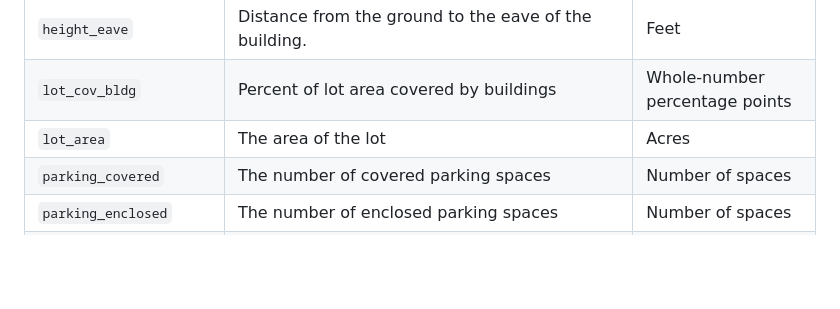
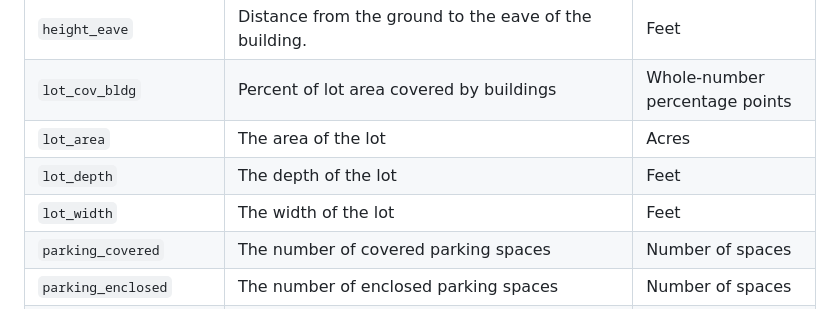
Before and after one commit to vibe-lab-gsd/ozfs-standard, a Markdown page: appendices/appendix-a.md, the part around the change. Drawn GitHub-style; blank space fills up the shorter version.

Commit message:
Add lot depth and width to appendix A

```diff
--- a/appendices/appendix-a.md
+++ b/appendices/appendix-a.md
@@ -15,6 +15,8 @@ in the \*.zoning file in the OZFS data standard.
 | `height_eave` | Distance from the ground to the eave of the building. | Feet |
 | `lot_cov_bldg` | Percent of lot area covered by buildings | Whole-number percentage points |
 | `lot_area` | The area of the lot | Acres |
+| `lot_depth` | The depth of the lot | Feet |
+| `lot_width` | The width of the lot | Feet |
 | `parking_covered` | The number of covered parking spaces | Number of spaces |
 | `parking_enclosed` | The number of enclosed parking spaces | Number of spaces |
 | `parking_uncovered` | The number of uncovered parking spaces | Number of spaces |
```
